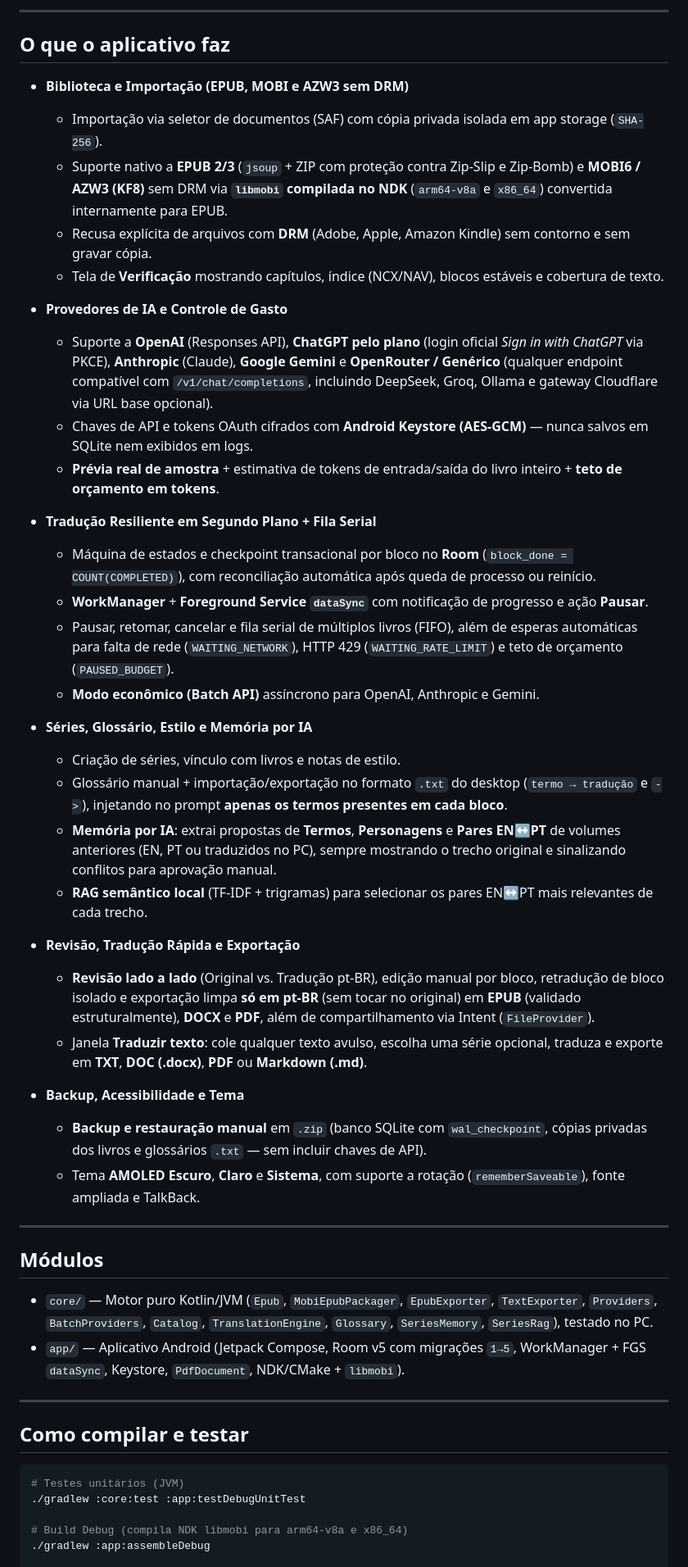
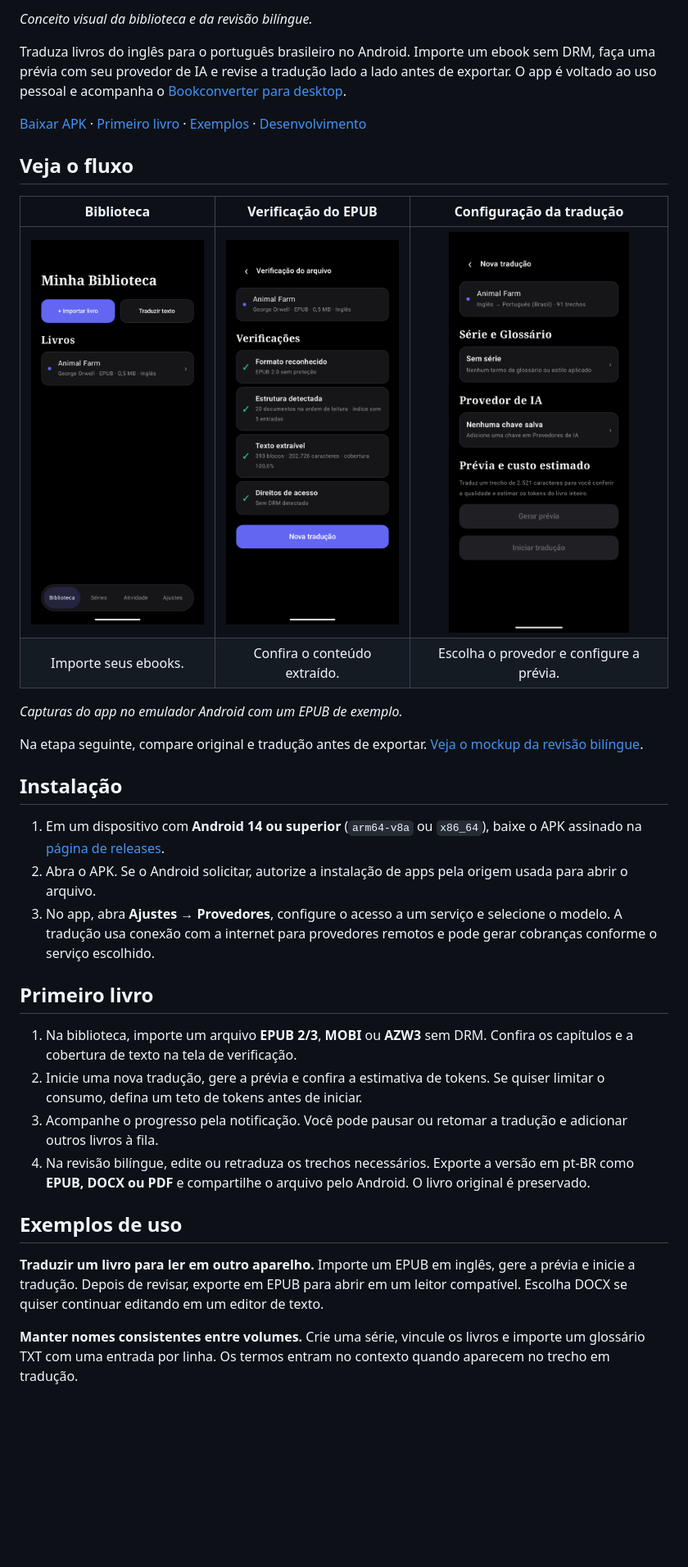
Before and after one commit to playertwo1/bookconverter-android, a Markdown page: README.md, the part around one of its changes. Shown at 82% size. GitHub-like rendering; pictures changed too: docs/readme/biblioteca.png (added), docs/readme/nova-traducao.png (added), docs/readme/verificacao.png (added); blank space fills up the shorter version.

Commit message:
docs: showcase Android translation workflow in README

````diff
--- a/README.md
+++ b/README.md
@@ -4,54 +4,38 @@ Tradutor literário **EN → pt-BR** nativo para Android (Kotlin, Jetpack Compos
 
----
+*Conceito visual da biblioteca e da revisão bilíngue.*
 
-## O que o aplicativo faz
+Traduza livros do inglês para o português brasileiro no Android. Importe um ebook sem DRM, faça uma prévia com seu provedor de IA e revise a tradução lado a lado antes de exportar. O app é voltado ao uso pessoal e acompanha o [Bookconverter para desktop](https://github.com/playertwo1/bookconverter).
 
-- **Biblioteca e Importação (EPUB, MOBI e AZW3 sem DRM)**
-  - Importação via seletor de documentos (SAF) com cópia privada isolada em app storage (`SHA-256`).
-  - Suporte nativo a **EPUB 2/3** (`jsoup` + ZIP com proteção contra Zip-Slip e Zip-Bomb) e **MOBI6 / AZW3 (KF8)** sem DRM via **`libmobi` compilada no NDK** (`arm64-v8a` e `x86_64`) convertida internamente para EPUB.
-  - Recusa explícita de arquivos com **DRM** (Adobe, Apple, Amazon Kindle) sem contorno e sem gravar cópia.
-  - Tela de **Verificação** mostrando capítulos, índice (NCX/NAV), blocos estáveis e cobertura de texto.
+[Baixar APK](https://github.com/playertwo1/bookconverter-android/releases/latest) · [Primeiro livro](#primeiro-livro) · [Exemplos](#exemplos-de-uso) · [Desenvolvimento](#desenvolvimento)
 
-- **Provedores de IA e Controle de Gasto**
-  - Suporte a **OpenAI** (Responses API), **ChatGPT pelo plano** (login oficial *Sign in with ChatGPT* via PKCE), **Anthropic** (Claude), **Google Gemini** e **OpenRouter / Genérico** (qualquer endpoint compatível com `/v1/chat/completions`, incluindo DeepSeek, Groq, Ollama e gateway Cloudflare via URL base opcional).
-  - Chaves de API e tokens OAuth cifrados com **Android Keystore (AES-GCM)** — nunca salvos em SQLite nem exibidos em logs.
-  - **Prévia real de amostra** + estimativa de tokens de entrada/saída do livro inteiro + **teto de orçamento em tokens**.
+## Veja o fluxo
 
-- **Tradução Resiliente em Segundo Plano + Fila Serial**
-  - Máquina de estados e checkpoint transacional por bloco no **Room** (`block_done = COUNT(COMPLETED)`), com reconciliação automática após queda de processo ou reinício.
-  - **WorkManager** + **Foreground Service `dataSync`** com notificação de progresso e ação **Pausar**.
-  - Pausar, retomar, cancelar e fila serial de múltiplos livros (FIFO), além de esperas automáticas para falta de rede (`WAITING_NETWORK`), HTTP 429 (`WAITING_RATE_LIMIT`) e teto de orçamento (`PAUSED_BUDGET`).
-  - **Modo econômico (Batch API)** assíncrono para OpenAI, Anthropic e Gemini.
+| Biblioteca | Verificação do EPUB | Configuração da tradução |
+| :---: | :---: | :---: |
+| <img src="docs/readme/biblioteca.png" width="220" alt="Biblioteca do app com Animal Farm importado"> | <img src="docs/readme/verificacao.png" width="220" alt="Verificação do EPUB com índice, texto extraído e status do DRM"> | <img src="docs/readme/nova-traducao.png" width="220" alt="Nova tradução com opções de série, provedor e prévia"> |
+| Importe seus ebooks. | Confira o conteúdo extraído. | Escolha o provedor e configure a prévia. |
 
-- **Séries, Glossário, Estilo e Memória por IA**
-  - Criação de séries, vínculo com livros e notas de estilo.
-  - Glossário manual + importação/exportação no formato `.txt` do desktop (`termo → tradução` e `->`), injetando no prompt **apenas os termos presentes em cada bloco**.
-  - **Memória por IA**: extrai propostas de **Termos**, **Personagens** e **Pares EN↔PT** de volumes anteriores (EN, PT ou traduzidos no PC), sempre mostrando o trecho original e sinalizando conflitos para aprovação manual.
-  - **RAG semântico local** (TF-IDF + trigramas) para selecionar os pares EN↔PT mais relevantes de cada trecho.
+*Capturas do app no emulador Android com um EPUB de exemplo.*
 
-- **Revisão, Tradução Rápida e Exportação**
-  - **Revisão lado a lado** (Original vs. Tradução pt-BR), edição manual por bloco, retradução de bloco isolado e exportação limpa **só em pt-BR** (sem tocar no original) em **EPUB** (validado estruturalmente), **DOCX** e **PDF**, além de compartilhamento via Intent (`FileProvider`).
-  - Janela **Traduzir texto**: cole qualquer texto avulso, escolha uma série opcional, traduza e exporte em **TXT**, **DOC (.docx)**, **PDF** ou **Markdown (.md)**.
+Na etapa seguinte, compare original e tradução antes de exportar. [Veja o mockup da revisão bilíngue](docs/spec/04_DESIGN/screens/16_Revisao_bilingue.png).
 
-- **Backup, Acessibilidade e Tema**
-  - **Backup e restauração manual** em `.zip` (banco SQLite com `wal_checkpoint`, cópias privadas dos livros e glossários `.txt` — sem incluir chaves de API).
-  - Tema **AMOLED Escuro**, **Claro** e **Sistema**, com suporte a rotação (`rememberSaveable`), fonte ampliada e TalkBack.
 
----
+## Instalação
 
-## Módulos
+1. Em um dispositivo com **Android 14 ou superior** (`arm64-v8a` ou `x86_64`), baixe o APK assinado na [página de releases](https://github.com/playertwo1/bookconverter-android/releases/latest).
+2. Abra o APK. Se o Android solicitar, autorize a instalação de apps pela origem usada para abrir o arquivo.
+3. No app, abra **Ajustes → Provedores**, configure o acesso a um serviço e selecione o modelo. A tradução usa conexão com a internet para provedores remotos e pode gerar cobranças conforme o serviço escolhido.
 
-- `core/` — Motor puro Kotlin/JVM (`Epub`, `MobiEpubPackager`, `EpubExporter`, `TextExporter`, `Providers`, `BatchProviders`, `Catalog`, `TranslationEngine`, `Glossary`, `SeriesMemory`, `SeriesRag`), testado no PC.
-- `app/` — Aplicativo Android (Jetpack Compose, Room v5 com migrações `1→5`, WorkManager + FGS `dataSync`, Keystore, `PdfDocument`, NDK/CMake + `libmobi`).
+## Primeiro livro
 
----
+1. Na biblioteca, importe um arquivo **EPUB 2/3**, **MOBI** ou **AZW3** sem DRM. Confira os capítulos e a cobertura de texto na tela de verificação.
+2. Inicie uma nova tradução, gere a prévia e confira a estimativa de tokens. Se quiser limitar o consumo, defina um teto de tokens antes de iniciar.
+3. Acompanhe o progresso pela notificação. Você pode pausar ou retomar a tradução e adicionar outros livros à fila.
+4. Na revisão bilíngue, edite ou retraduza os trechos necessários. Exporte a versão em pt-BR como **EPUB, DOCX ou PDF** e compartilhe o arquivo pelo Android. O livro original é preservado.
 
-## Como compilar e testar
+## Exemplos de uso
 
-```bash
-# Testes unitários (JVM)
-./gradlew :core:test :app:testDebugUnitTest
+**Traduzir um livro para ler em outro aparelho.** Importe um EPUB em inglês, gere a prévia e inicie a tradução. Depois de revisar, exporte em EPUB para abrir em um leitor compatível. Escolha DOCX se quiser continuar editando em um editor de texto.
 
-# Build Debug (compila NDK libmobi para arm64-v8a e x86_64)
-./gradlew :app:assembleDebug
+**Manter nomes consistentes entre volumes.** Crie uma série, vincule os livros e importe um glossário TXT com uma entrada por linha. Os termos entram no contexto quando aparecem no trecho em tradução.
 
````
Also changed, not shown: other parts of README.md (+53 -13 lines).
